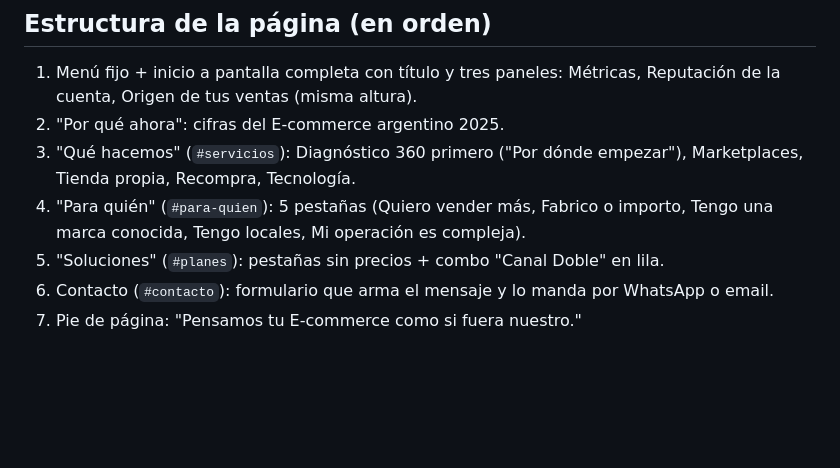
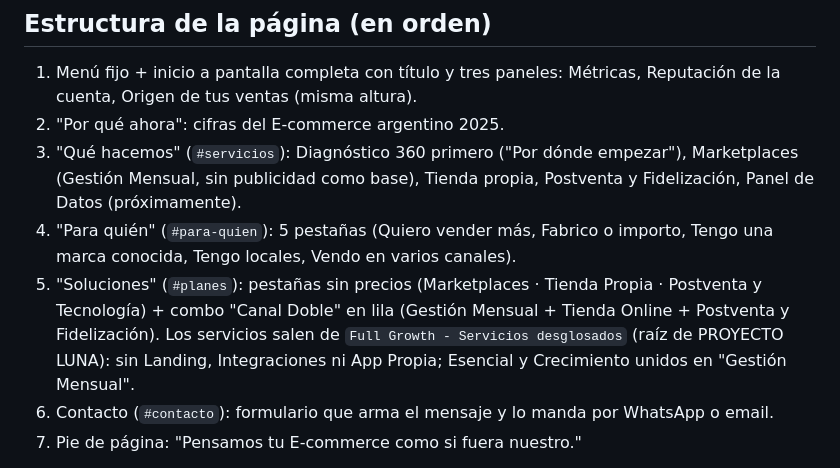
Before and after one commit to alxrconluna06/full-growth, a Markdown page: CLAUDE.md, the part around the change. Drawn GitHub-style; blank space fills up the shorter version.

Commit message:
Actualizar CLAUDE.md con los servicios nuevos
Co-Authored-By: Claude Opus 5.5 <noreply@anthropic.com>

```diff
--- a/CLAUDE.md
+++ b/CLAUDE.md
@@ -59,9 +59,9 @@ Checklist mínimo después de cada cambio:
 
 1. Menú fijo + inicio a pantalla completa con título y tres paneles: Métricas, Reputación de la cuenta, Origen de tus ventas (misma altura).
 2. "Por qué ahora": cifras del E-commerce argentino 2025.
-3. "Qué hacemos" (`#servicios`): Diagnóstico 360 primero ("Por dónde empezar"), Marketplaces, Tienda propia, Recompra, Tecnología.
-4. "Para quién" (`#para-quien`): 5 pestañas (Quiero vender más, Fabrico o importo, Tengo una marca conocida, Tengo locales, Mi operación es compleja).
-5. "Soluciones" (`#planes`): pestañas sin precios + combo "Canal Doble" en lila.
+3. "Qué hacemos" (`#servicios`): Diagnóstico 360 primero ("Por dónde empezar"), Marketplaces (Gestión Mensual, sin publicidad como base), Tienda propia, Postventa y Fidelización, Panel de Datos (próximamente).
+4. "Para quién" (`#para-quien`): 5 pestañas (Quiero vender más, Fabrico o importo, Tengo una marca conocida, Tengo locales, Vendo en varios canales).
+5. "Soluciones" (`#planes`): pestañas sin precios (Marketplaces · Tienda Propia · Postventa y Tecnología) + combo "Canal Doble" en lila (Gestión Mensual + Tienda Online + Postventa y Fidelización). Los servicios salen de `Full Growth - Servicios desglosados` (raíz de PROYECTO LUNA): sin Landing, Integraciones ni App Propia; Esencial y Crecimiento unidos en "Gestión Mensual".
 6. Contacto (`#contacto`): formulario que arma el mensaje y lo manda por WhatsApp o email.
 7. Pie de página: "Pensamos tu E-commerce como si fuera nuestro."
 - Las Preguntas frecuentes (`#preguntas`) NO están en la página: se abren como ventana desde el menú y el pie.
```
